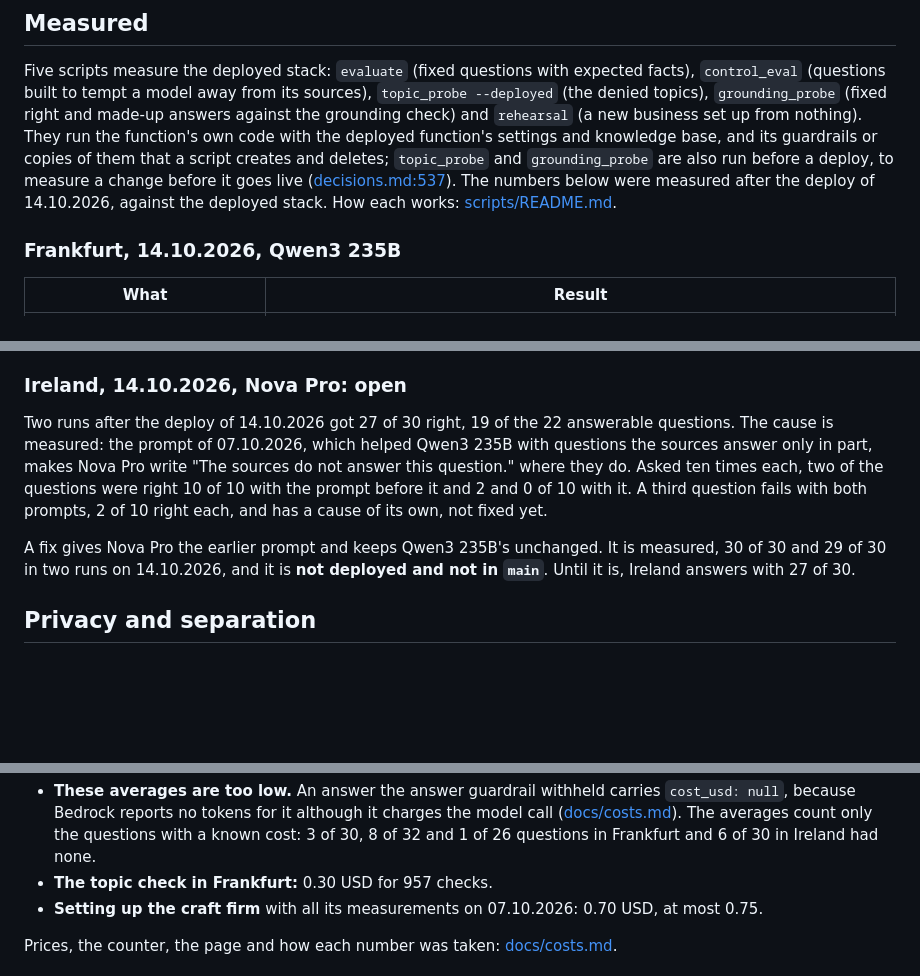
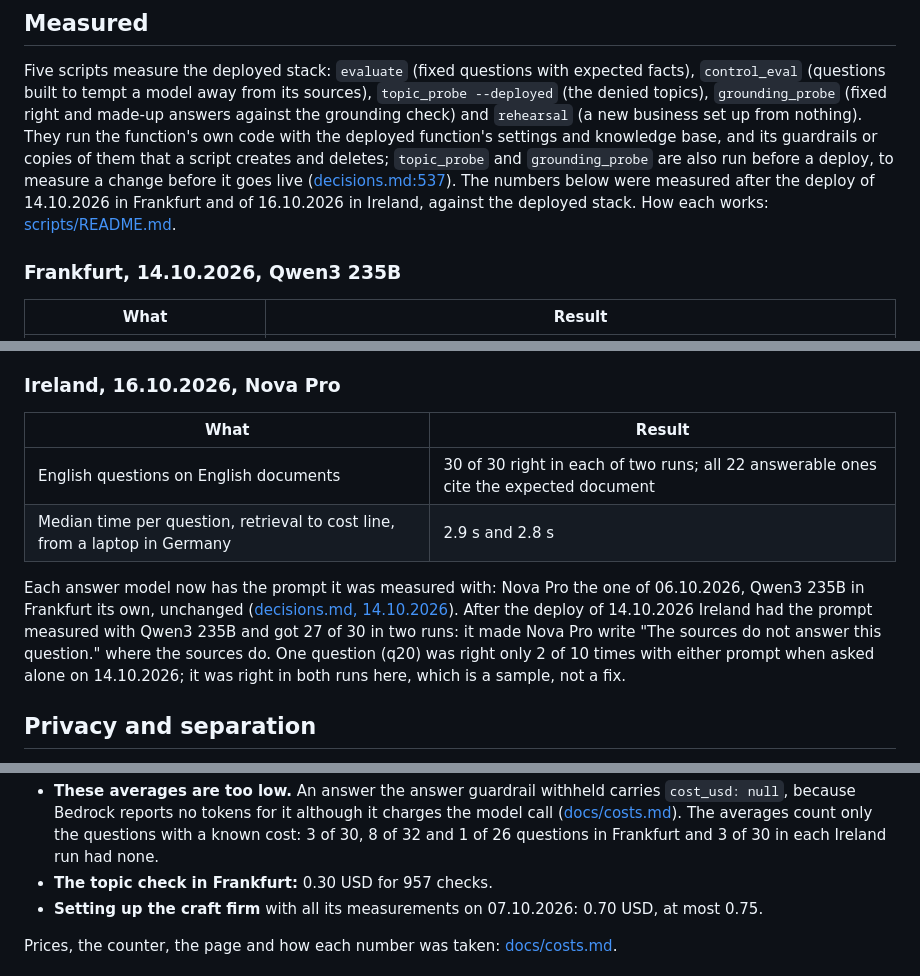
Before and after one commit to andy-builds-ai/svar, a Markdown page: README.md, 3 parts joined by grey strips. Drawn GitHub-style; blank space fills up the shorter version.

Commit message:
docs: give Ireland's figures after the deploy of 16.10.2026

```diff
--- a/README.md
+++ b/README.md
@@ -131,7 +131,8 @@ base, and its guardrails or copies of them that a script creates and
 deletes; `topic_probe` and `grounding_probe` are also run before a deploy,
 to measure a change before it goes live
 ([decisions.md:537](docs/decisions.md)). The numbers below were measured
-after the deploy of 14.10.2026, against the deployed stack. How each works:
+after the deploy of 14.10.2026 in Frankfurt and of 16.10.2026 in Ireland,
+against the deployed stack. How each works:
 [scripts/README.md](scripts/README.md).
 
 ### Frankfurt, 14.10.2026, Qwen3 235B
@@ -165,19 +166,21 @@ measurements took 11 minutes 12 seconds.
 - The German documents of the fictional craft firm are not in this
   repository, so the German-on-German results cannot be repeated from it.
 
-### Ireland, 14.10.2026, Nova Pro: open
+### Ireland, 16.10.2026, Nova Pro
 
-Two runs after the deploy of 14.10.2026 got 27 of 30 right, 19 of the 22
-answerable questions. The cause is measured: the prompt of 07.10.2026, which
-helped Qwen3 235B with questions the sources answer only in part, makes Nova
-Pro write "The sources do not answer this question." where they do. Asked ten
-times each, two of the questions were right 10 of 10 with the prompt before
-it and 2 and 0 of 10 with it. A third question fails with both prompts, 2
-of 10 right each, and has a cause of its own, not fixed yet.
+| What | Result |
+|---|---|
+| English questions on English documents | 30 of 30 right in each of two runs; all 22 answerable ones cite the expected document |
+| Median time per question, retrieval to cost line, from a laptop in Germany | 2.9 s and 2.8 s |
 
-A fix gives Nova Pro the earlier prompt and keeps Qwen3 235B's unchanged. It
-is measured, 30 of 30 and 29 of 30 in two runs on 14.10.2026, and it is **not
-deployed and not in `main`**. Until it is, Ireland answers with 27 of 30.
+Each answer model now has the prompt it was measured with: Nova Pro the one
+of 06.10.2026, Qwen3 235B in Frankfurt its own, unchanged
+([decisions.md, 14.10.2026](docs/decisions.md)). After the deploy of
+14.10.2026 Ireland had the prompt measured with Qwen3 235B and got 27 of 30
+in two runs: it made Nova Pro write "The sources do not answer this
+question." where the sources do. One question (q20) was right only 2 of 10
+times with either prompt when asked alone on 14.10.2026; it was right in both
+runs here, which is a sample, not a fix.
 
 ## Privacy and separation
 
@@ -220,7 +223,7 @@ deployed and not in `main`**. Until it is, Ireland answers with 27 of 30.
   carries `cost_usd: null`, because Bedrock reports no tokens for it although
   it charges the model call ([docs/costs.md](docs/costs.md)). The averages
   count only the questions with a known cost: 3 of 30, 8 of 32 and 1 of 26
-  questions in Frankfurt and 6 of 30 in Ireland had none.
+  questions in Frankfurt and 3 of 30 in each Ireland run had none.
 - **The topic check in Frankfurt:** 0.30 USD for 957 checks.
 - **Setting up the craft firm** with all its measurements on 07.10.2026: 0.70
   USD, at most 0.75.
```
Also changed, not shown: other parts of README.md (+1 -2 lines).
